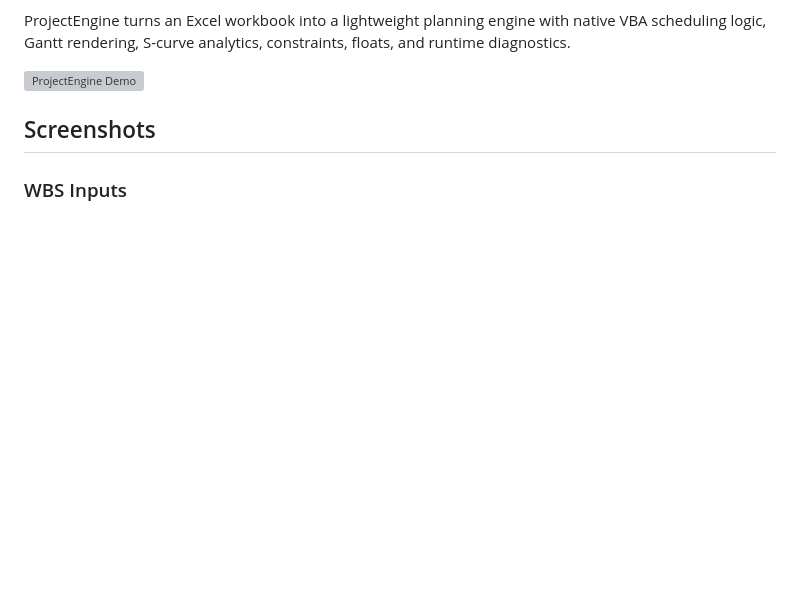
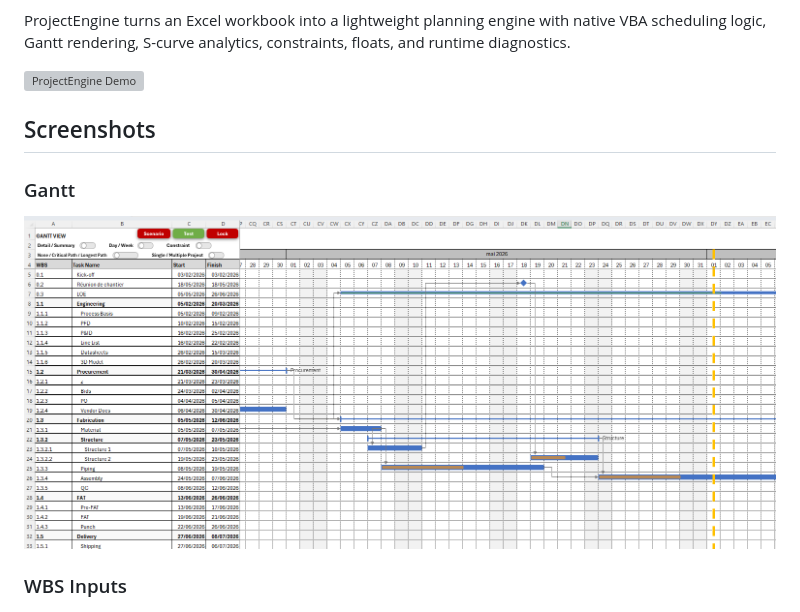
Before and after one commit to TMailletFR/ProjectEngine, a Markdown page: README.md, the part around the change. GitHub-like rendering; pictures changed too: Screenshots/hero-gantt-sc.png (added); blank space fills up the shorter version; grey boxes are pictures that could not be loaded.

Commit message:
README update
Update of the screenshot to reflect the Gantt while the video is loading to not have first screenshot as WBS input

```diff
--- a/README.md
+++ b/README.md
@@ -14,6 +14,9 @@ ProjectEngine turns an Excel workbook into a lightweight planning engine with na
 
 ## Screenshots
 
+### Gantt
+
+![Gantt](Screenshots/hero-gantt-sc.png)
 
 ### WBS Inputs
 
```
